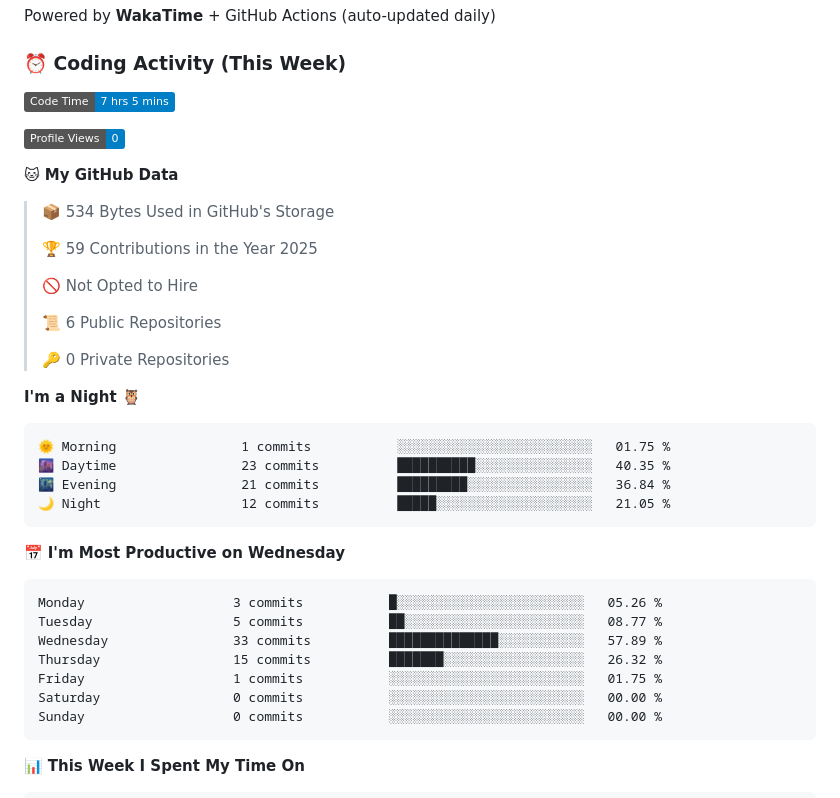
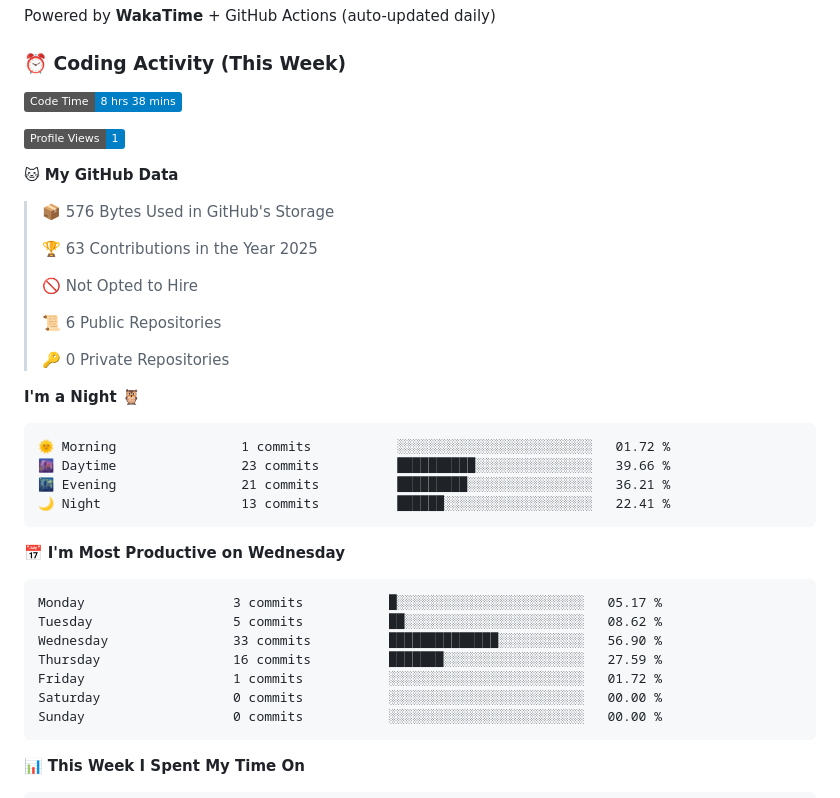
Before and after one commit to h4m1dr/h4m1dr, a Markdown page: README.md, the part around one of its changes. Drawn GitHub-style; badges without logos.

Commit message:
chore: update WakaTime stats

````diff
--- a/README.md
+++ b/README.md
@@ -89,15 +89,15 @@ Powered by **WakaTime** + GitHub Actions (auto-updated daily)
 ### ⏰ Coding Activity (This Week)
 
 <!--START_SECTION:waka-->
-![Code Time](http://img.shields.io/badge/Code%20Time-7%20hrs%205%20mins-blue)
+![Code Time](http://img.shields.io/badge/Code%20Time-8%20hrs%2038%20mins-blue)
 
-![Profile Views](http://img.shields.io/badge/Profile%20Views-0-blue)
+![Profile Views](http://img.shields.io/badge/Profile%20Views-1-blue)
 
 **🐱 My GitHub Data**
 
-> 📦 534 Bytes Used in GitHub's Storage
+> 📦 576 Bytes Used in GitHub's Storage
  >
-> 🏆 59 Contributions in the Year 2025
+> 🏆 63 Contributions in the Year 2025
  >
 > 🚫 Not Opted to Hire
  >
@@ -108,19 +108,19 @@ Powered by **WakaTime** + GitHub Actions (auto-updated daily)
 **I'm a Night 🦉**
 
 ```text
-🌞 Morning                1 commits           ░░░░░░░░░░░░░░░░░░░░░░░░░   01.75 %
-🌆 Daytime                23 commits          ██████████░░░░░░░░░░░░░░░   40.35 %
-🌃 Evening                21 commits          █████████░░░░░░░░░░░░░░░░   36.84 %
-🌙 Night                  12 commits          █████░░░░░░░░░░░░░░░░░░░░   21.05 %
+🌞 Morning                1 commits           ░░░░░░░░░░░░░░░░░░░░░░░░░   01.72 %
+🌆 Daytime                23 commits          ██████████░░░░░░░░░░░░░░░   39.66 %
+🌃 Evening                21 commits          █████████░░░░░░░░░░░░░░░░   36.21 %
+🌙 Night                  13 commits          ██████░░░░░░░░░░░░░░░░░░░   22.41 %
 ```
 📅 **I'm Most Productive on Wednesday**
 
 ```text
-Monday                   3 commits           █░░░░░░░░░░░░░░░░░░░░░░░░   05.26 %
-Tuesday                  5 commits           ██░░░░░░░░░░░░░░░░░░░░░░░   08.77 %
-Wednesday                33 commits          ██████████████░░░░░░░░░░░   57.89 %
-Thursday                 15 commits          ███████░░░░░░░░░░░░░░░░░░   26.32 %
-Friday                   1 commits           ░░░░░░░░░░░░░░░░░░░░░░░░░   01.75 %
+Monday                   3 commits           █░░░░░░░░░░░░░░░░░░░░░░░░   05.17 %
+Tuesday                  5 commits           ██░░░░░░░░░░░░░░░░░░░░░░░   08.62 %
+Wednesday                33 commits          ██████████████░░░░░░░░░░░   56.90 %
+Thursday                 16 commits          ███████░░░░░░░░░░░░░░░░░░   27.59 %
+Friday                   1 commits           ░░░░░░░░░░░░░░░░░░░░░░░░░   01.72 %
 Saturday                 0 commits           ░░░░░░░░░░░░░░░░░░░░░░░░░   00.00 %
 Sunday                   0 commits           ░░░░░░░░░░░░░░░░░░░░░░░░░   00.00 %
 ```
````
Also changed, not shown: other parts of README.md (+2 -2 lines), assets/bar_graph.png.
